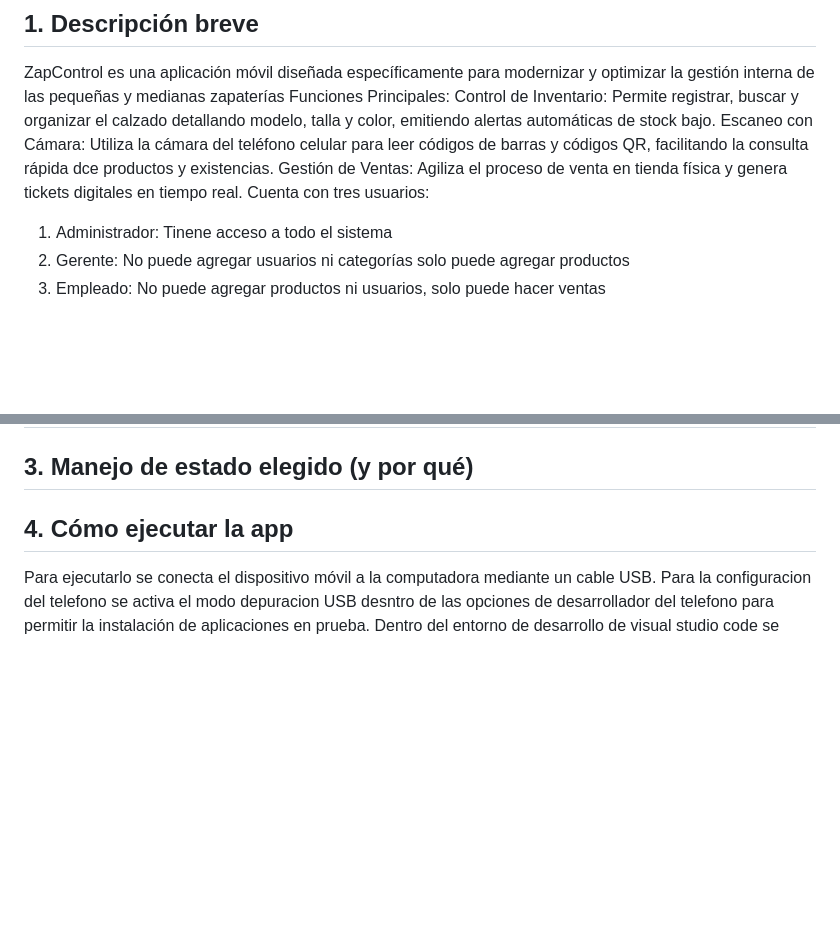
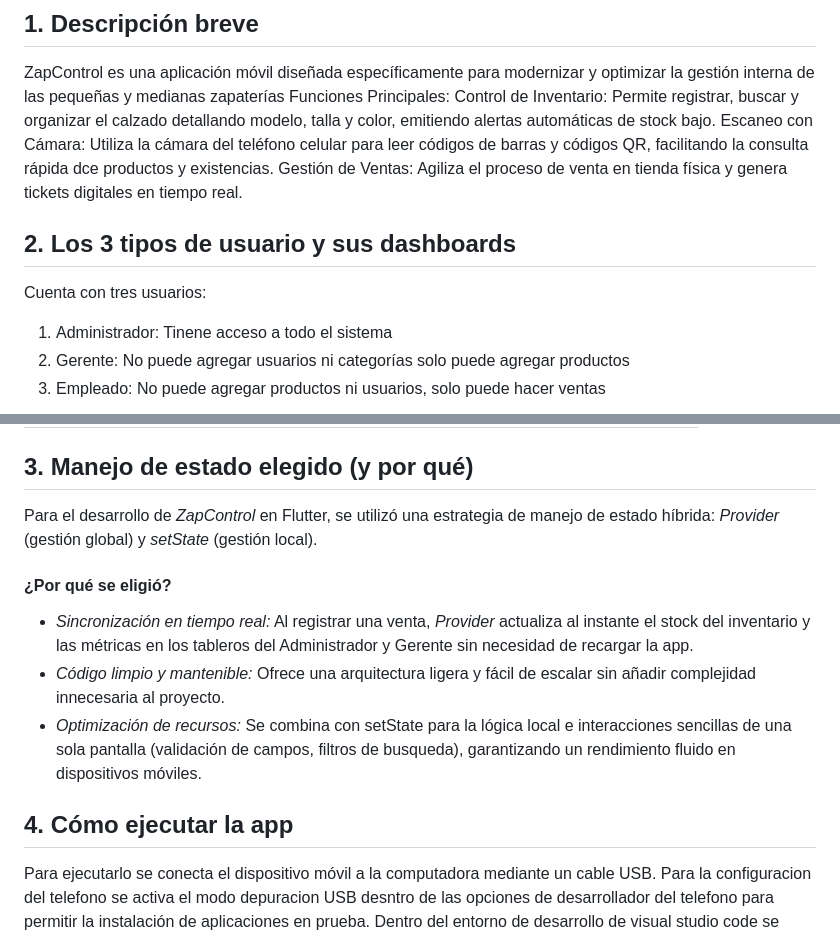
Before and after one commit to Perla1907/zapcontrol, a Markdown page: README.md, 2 parts joined by grey strips. Drawn GitHub-style; blank space fills up the shorter version.

```diff
--- a/README.md
+++ b/README.md
@@ -9,6 +9,10 @@ emitiendo alertas automáticas de stock bajo.
 Escaneo con Cámara: Utiliza la cámara del teléfono celular para leer códigos de barras y códigos QR,
 facilitando la consulta rápida dce productos y existencias.
 Gestión de Ventas: Agiliza el proceso de venta en tienda física y genera tickets digitales en tiempo real.
+
+
+## 2. Los 3 tipos de usuario y sus dashboards
+
 Cuenta con tres usuarios:
 1. Administrador: Tinene acceso a todo el sistema
 2. Gerente: No puede agregar usuarios ni categorías solo puede agregar productos
@@ -18,7 +44,12 @@ Cuenta con tres usuarios:
 
 
 ## 3. Manejo de estado elegido (y por qué)
+Para el desarrollo de *ZapControl* en Flutter, se utilizó una estrategia de manejo de estado híbrida: *Provider* (gestión global) y *setState* (gestión local).
 
+#### ¿Por qué se eligió?
+* *Sincronización en tiempo real:* Al registrar una venta, *Provider* actualiza al instante el stock del inventario y las métricas en los tableros del Administrador y Gerente sin necesidad de recargar la app.
+* *Código limpio y mantenible:* Ofrece una arquitectura ligera y fácil de escalar sin añadir complejidad innecesaria al proyecto.
+* *Optimización de recursos:* Se combina con setState para la lógica local e interacciones sencillas de una sola pantalla (validación de campos, filtros de busqueda), garantizando un rendimiento fluido en dispositivos móviles.
 
 
 ## 4. Cómo ejecutar la app
```
Also changed, not shown: other parts of README.md (+23 -1 lines).
